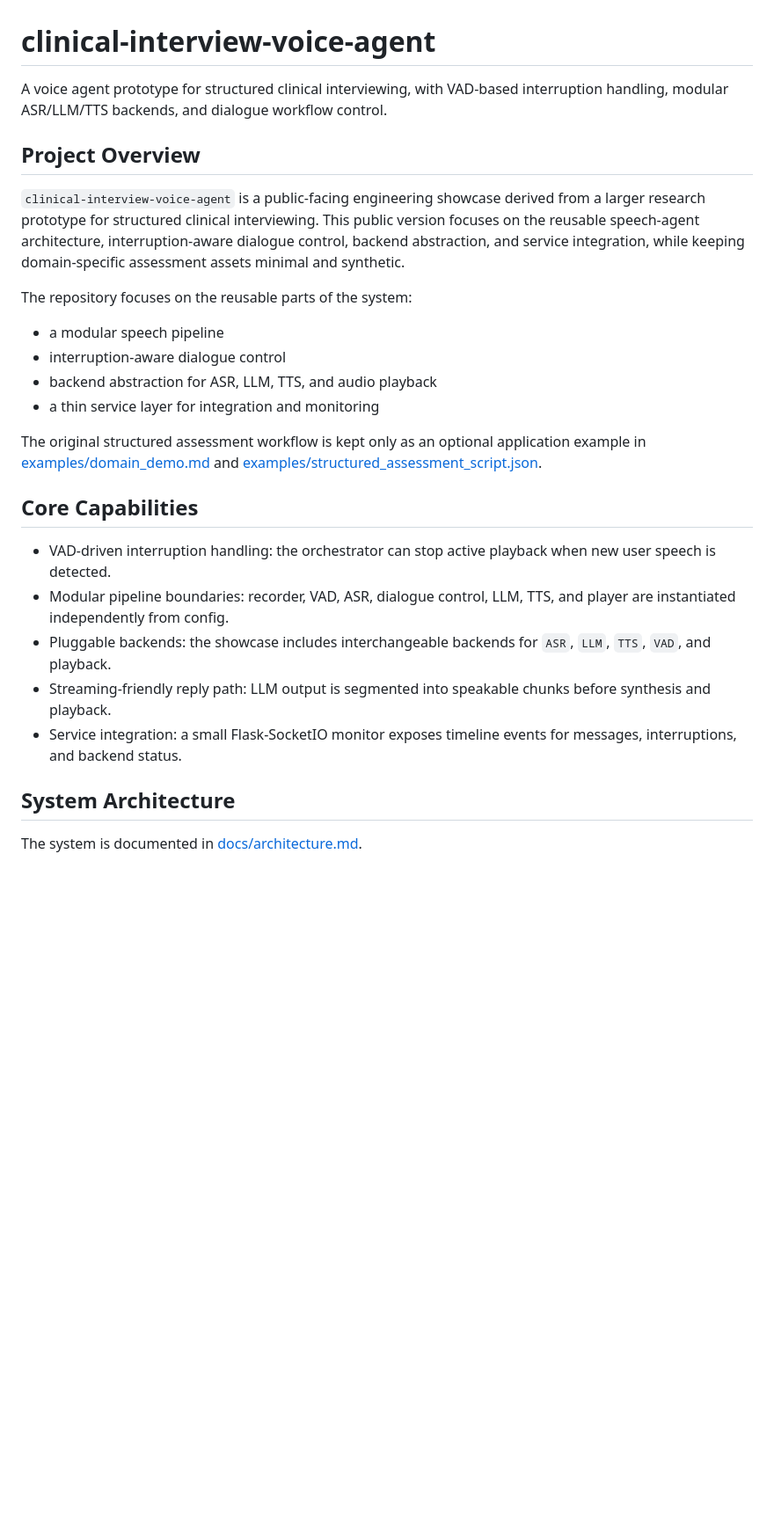
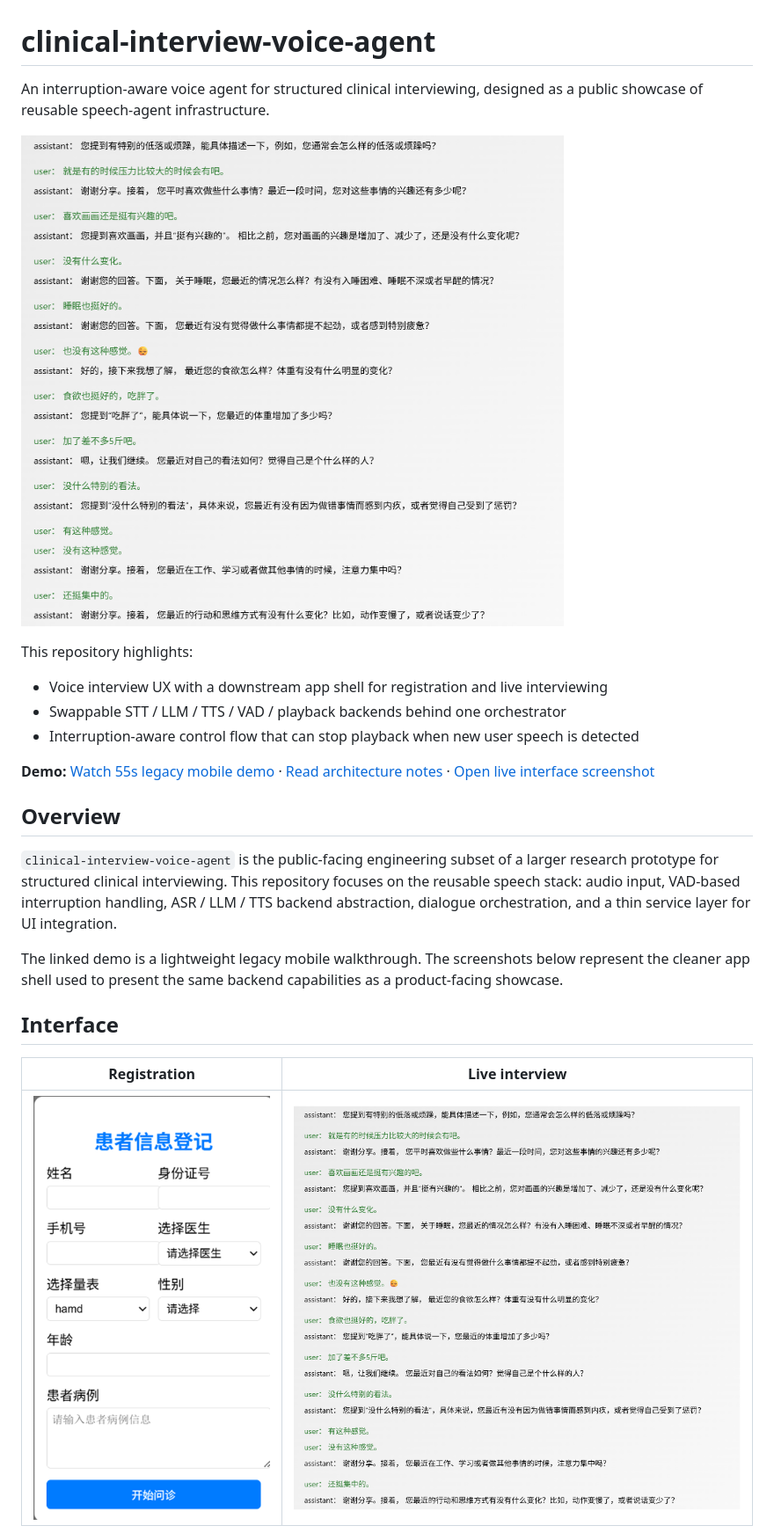
Before and after one commit to liu-dongfang/clinical-interview-voice-agent, a Markdown page: README.md, the part around one of its changes. Shown at 88% size. Drawn GitHub-style; pictures changed too: assets/readme/live-interview.png (added), assets/readme/registration.png (added); blank space fills up the shorter version.

Commit message:
Refine showcase README and demo assets

```diff
--- a/README.md
+++ b/README.md
@@ -1,28 +1,25 @@
 # clinical-interview-voice-agent
 
-A voice agent prototype for structured clinical interviewing, with VAD-based interruption handling, modular ASR/LLM/TTS backends, and dialogue workflow control.
+An interruption-aware voice agent for structured clinical interviewing, designed as a public showcase of reusable speech-agent infrastructure.
 
-## Project Overview
+![Live interview interface](assets/readme/live-interview.png)
 
-`clinical-interview-voice-agent` is a public-facing engineering showcase derived from a larger research prototype for structured clinical interviewing. This public version focuses on the reusable speech-agent architecture, interruption-aware dialogue control, backend abstraction, and service integration, while keeping domain-specific assessment assets minimal and synthetic.
+This repository highlights:
+- Voice interview UX with a downstream app shell for registration and live interviewing
+- Swappable STT / LLM / TTS / VAD / playback backends behind one orchestrator
+- Interruption-aware control flow that can stop playback when new user speech is detected
 
-The repository focuses on the reusable parts of the system:
-- a modular speech pipeline
-- interruption-aware dialogue control
-- backend abstraction for ASR, LLM, TTS, and audio playback
-- a thin service layer for integration and monitoring
+**Demo:** [Watch 55s legacy mobile demo](docs/demo/voice-mobile-demo-55s.mp4) · [Read architecture notes](docs/architecture.md) · [Open live interface screenshot](assets/readme/live-interview.png)
 
-The original structured assessment workflow is kept only as an optional application example in [examples/domain_demo.md](examples/domain_demo.md) and [examples/structured_assessment_script.json](examples/structured_assessment_script.json).
+## Overview
 
-## Core Capabilities
+`clinical-interview-voice-agent` is the public-facing engineering subset of a larger research prototype for structured clinical interviewing. This repository focuses on the reusable speech stack: audio input, VAD-based interruption handling, ASR / LLM / TTS backend abstraction, dialogue orchestration, and a thin service layer for UI integration.
 
-- VAD-driven interruption handling: the orchestrator can stop active playback when new user speech is detected.
-- Modular pipeline boundaries: recorder, VAD, ASR, dialogue control, LLM, TTS, and player are instantiated independently from config.
-- Pluggable backends: the showcase includes interchangeable backends for `ASR`, `LLM`, `TTS`, `VAD`, and playback.
-- Streaming-friendly reply path: LLM output is segmented into speakable chunks before synthesis and playback.
-- Service integration: a small Flask-SocketIO monitor exposes timeline events for messages, interruptions, and backend status.
+The linked demo is a lightweight legacy mobile walkthrough. The screenshots below represent the cleaner app shell used to present the same backend capabilities as a product-facing showcase.
 
-## System Architecture
+## Interface
 
-The system is documented in [docs/architecture.md](docs/architecture.md).
+| Registration | Live interview |
+| --- | --- |
+| ![Registration screen](assets/readme/registration.png) | ![Live interview screen](assets/readme/live-interview.png) |
 
```
Also changed, not shown: other parts of README.md (+30 -35 lines), assets/readme/voice-flow.png (added), 1 other file.
